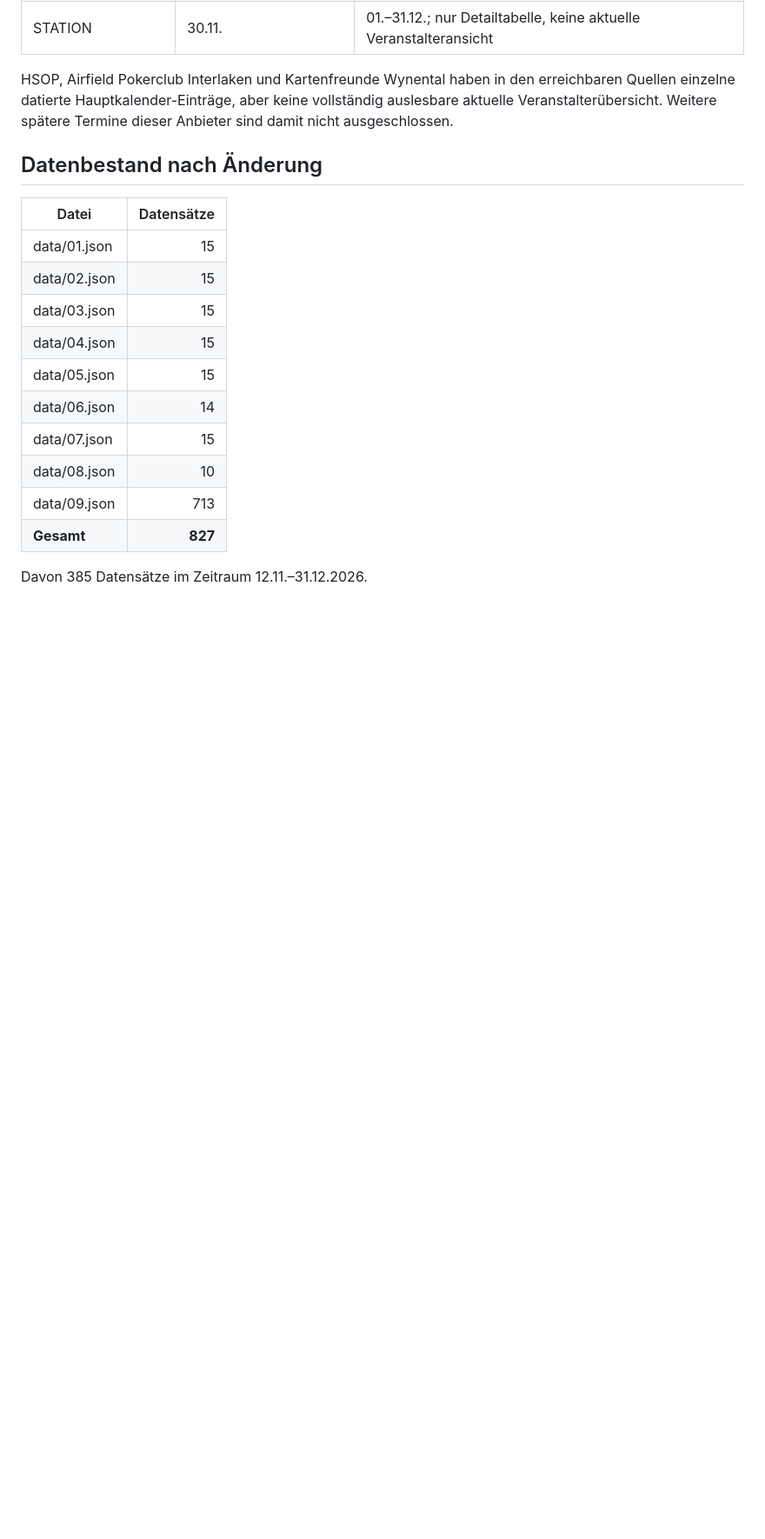
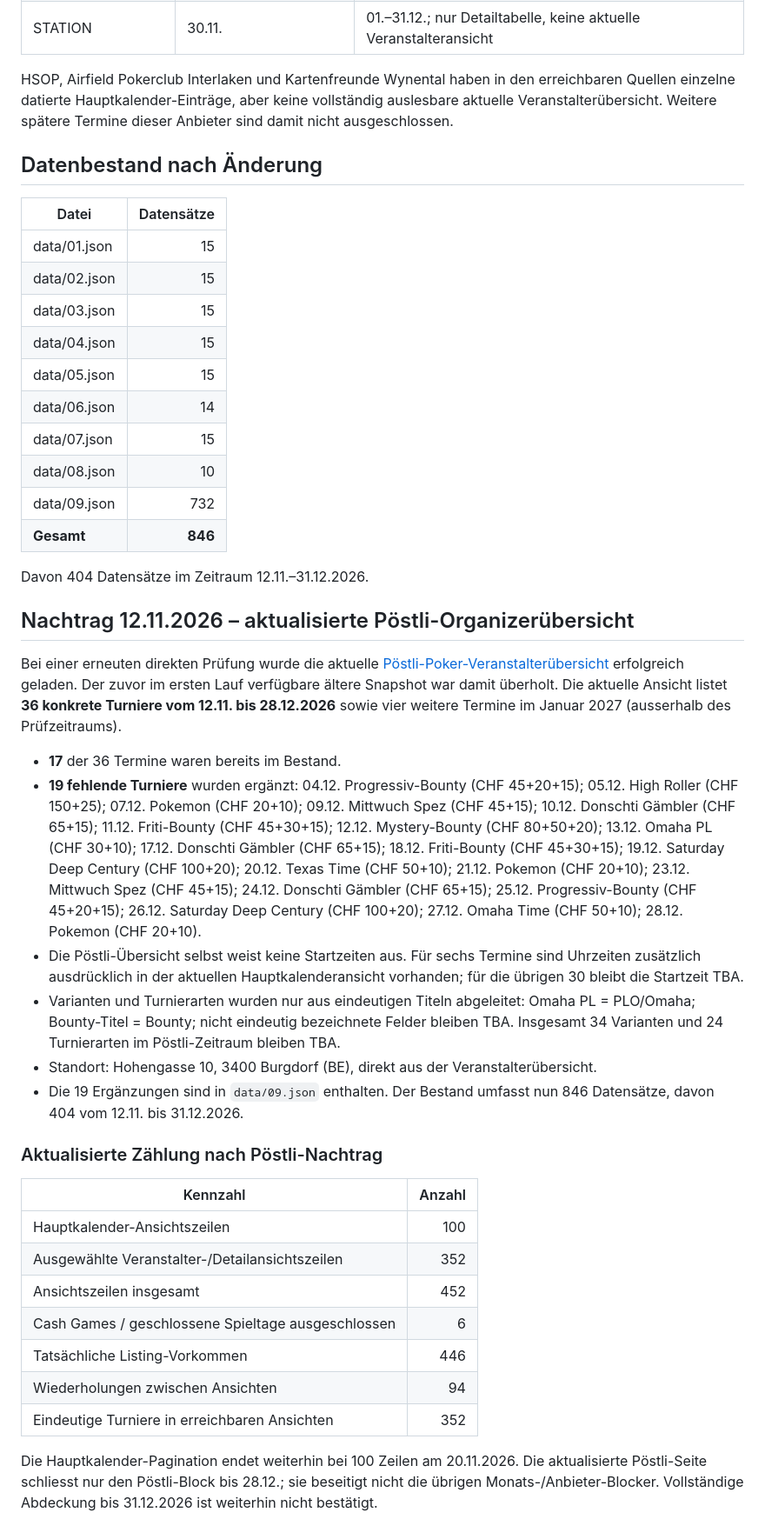
Before and after one commit to Helvetic-Poker/helveticpoker-pokerturniere, a Markdown page: docs/buyin-audit-2026-11-12.md, the part around one of its changes. Shown at 87% size. Drawn GitHub-style; blank space fills up the shorter version.

Commit message:
Update 12 Nov audit with current Pöstli calendar and 19 additions

```diff
--- a/docs/buyin-audit-2026-11-12.md
+++ b/docs/buyin-audit-2026-11-12.md
@@ -96,7 +96,33 @@ HSOP, Airfield Pokerclub Interlaken und Kartenfreunde Wynental haben in den erre
 | data/06.json | 14 |
 | data/07.json | 15 |
 | data/08.json | 10 |
-| data/09.json | 713 |
-| **Gesamt** | **827** |
+| data/09.json | 732 |
+| **Gesamt** | **846** |
 
-Davon 385 Datensätze im Zeitraum 12.11.–31.12.2026.
+Davon 404 Datensätze im Zeitraum 12.11.–31.12.2026.
+
+
+## Nachtrag 12.11.2026 – aktualisierte Pöstli-Organizerübersicht
+
+Bei einer erneuten direkten Prüfung wurde die aktuelle [Pöstli-Poker-Veranstalterübersicht](https://buy-in.info/tournaments/554) erfolgreich geladen. Der zuvor im ersten Lauf verfügbare ältere Snapshot war damit überholt. Die aktuelle Ansicht listet **36 konkrete Turniere vom 12.11. bis 28.12.2026** sowie vier weitere Termine im Januar 2027 (ausserhalb des Prüfzeitraums).
+
+- **17** der 36 Termine waren bereits im Bestand.
+- **19 fehlende Turniere** wurden ergänzt: 04.12. Progressiv-Bounty (CHF 45+20+15); 05.12. High Roller (CHF 150+25); 07.12. Pokemon (CHF 20+10); 09.12. Mittwuch Spez (CHF 45+15); 10.12. Donschti Gämbler (CHF 65+15); 11.12. Friti-Bounty (CHF 45+30+15); 12.12. Mystery-Bounty (CHF 80+50+20); 13.12. Omaha PL (CHF 30+10); 17.12. Donschti Gämbler (CHF 65+15); 18.12. Friti-Bounty (CHF 45+30+15); 19.12. Saturday Deep Century (CHF 100+20); 20.12. Texas Time (CHF 50+10); 21.12. Pokemon (CHF 20+10); 23.12. Mittwuch Spez (CHF 45+15); 24.12. Donschti Gämbler (CHF 65+15); 25.12. Progressiv-Bounty (CHF 45+20+15); 26.12. Saturday Deep Century (CHF 100+20); 27.12. Omaha Time (CHF 50+10); 28.12. Pokemon (CHF 20+10).
+- Die Pöstli-Übersicht selbst weist keine Startzeiten aus. Für sechs Termine sind Uhrzeiten zusätzlich ausdrücklich in der aktuellen Hauptkalenderansicht vorhanden; für die übrigen 30 bleibt die Startzeit TBA.
+- Varianten und Turnierarten wurden nur aus eindeutigen Titeln abgeleitet: Omaha PL = PLO/Omaha; Bounty-Titel = Bounty; nicht eindeutig bezeichnete Felder bleiben TBA. Insgesamt 34 Varianten und 24 Turnierarten im Pöstli-Zeitraum bleiben TBA.
+- Standort: Hohengasse 10, 3400 Burgdorf (BE), direkt aus der Veranstalterübersicht.
+- Die 19 Ergänzungen sind in `data/09.json` enthalten. Der Bestand umfasst nun 846 Datensätze, davon 404 vom 12.11. bis 31.12.2026.
+
+### Aktualisierte Zählung nach Pöstli-Nachtrag
+
+| Kennzahl | Anzahl |
+|---|---:|
+| Hauptkalender-Ansichtszeilen | 100 |
+| Ausgewählte Veranstalter-/Detailansichtszeilen | 352 |
+| Ansichtszeilen insgesamt | 452 |
+| Cash Games / geschlossene Spieltage ausgeschlossen | 6 |
+| Tatsächliche Listing-Vorkommen | 446 |
+| Wiederholungen zwischen Ansichten | 94 |
+| Eindeutige Turniere in erreichbaren Ansichten | 352 |
+
+Die Hauptkalender-Pagination endet weiterhin bei 100 Zeilen am 20.11.2026. Die aktualisierte Pöstli-Seite schliesst nur den Pöstli-Block bis 28.12.; sie beseitigt nicht die übrigen Monats-/Anbieter-Blocker. Vollständige Abdeckung bis 31.12.2026 ist weiterhin nicht bestätigt.
```
Also changed, not shown: other parts of docs/buyin-audit-2026-11-12.md (+8 -8 lines).
